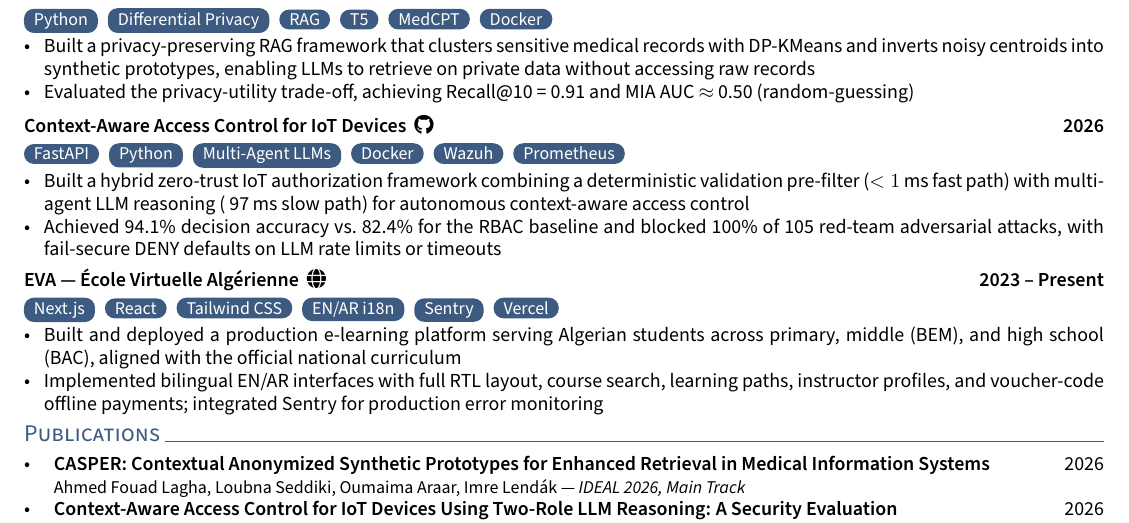
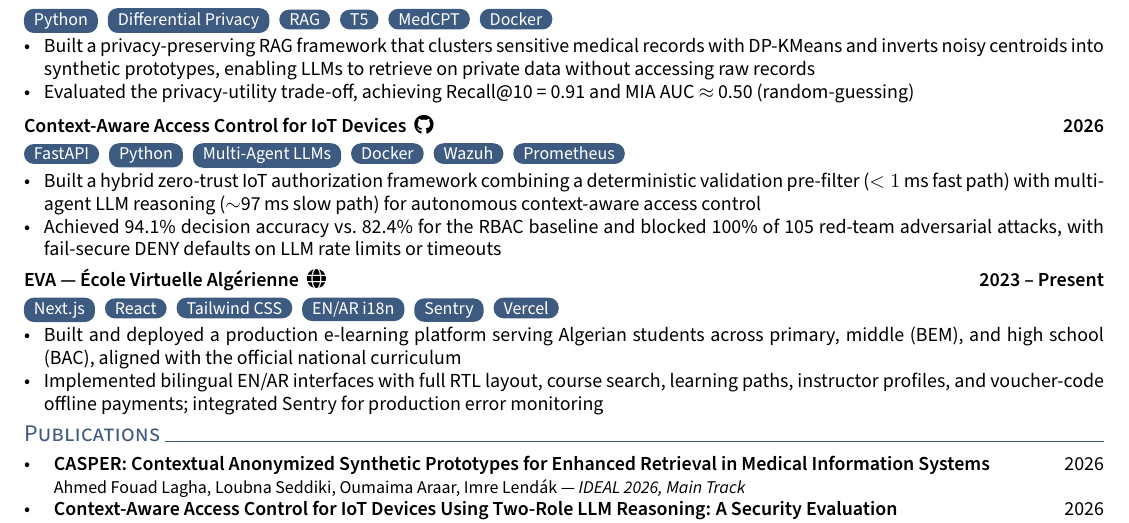
Before and after one commit to ahmed-fouad-lagha/ahmed-fouad-lagha.github.io, a LaTeX CV (_cv/Ahmed_Fouad_Lagha_Resume.tex): part of the page, cut so that both start at the same text. Compiled offline with pdfLaTeX.

Commit message:
Rename resume files, set PDF metadata, and fix tilde in IoT bullet

```diff
--- a/_cv/resume.tex
+++ b/_cv/Ahmed_Fouad_Lagha_Resume.tex
@@ -34,6 +34,14 @@
 \def\role{AI/ML Engineer \& PhD Researcher}
 \def\portfoliourl{https://ahmed-fouad-lagha.github.io}
 \def\portfolioname{ahmed-fouad-lagha.github.io}
+
+% PDF metadata (helps ATS parsers and document properties)
+\hypersetup{
+    pdftitle={\name{} - Resume},
+    pdfauthor={\name},
+    pdfsubject={AI/ML Engineer and PhD Researcher},
+    pdfkeywords={AI/ML, LLM, RAG, privacy-preserving ML, synthetic data, Python, PyTorch, FastAPI, Docker}
+}
 
 \fancypagestyle{first_page}{
     \fancyhf{}
@@ -102,7 +110,7 @@ AI/ML Engineer building production ML and LLM systems with Python, PyTorch, Fast
 \subsection{Context-Aware Access Control for IoT Devices \ \href{https://github.com/ahmed-fouad-lagha/IoT-Access-Sentinel}{\faGithub} \hfill 2026}
 \chip{FastAPI} \chip{Python} \chip{Multi-Agent LLMs} \chip{Docker} \chip{Wazuh} \chip{Prometheus}
 \begin{itemize}
-    \item Built a hybrid zero-trust IoT authorization framework combining a deterministic validation pre-filter ($<1$\,ms fast path) with multi-agent LLM reasoning (~97\,ms slow path) for autonomous context-aware access control
+    \item Built a hybrid zero-trust IoT authorization framework combining a deterministic validation pre-filter ($<1$\,ms fast path) with multi-agent LLM reasoning ($\sim$97\,ms slow path) for autonomous context-aware access control
     \item Achieved 94.1\% decision accuracy vs.\ 82.4\% for the RBAC baseline and blocked 100\% of 105 red-team adversarial attacks, with fail-secure DENY defaults on LLM rate limits or timeouts
 \end{itemize}
 
```
Also changed, not shown: _cv/Ahmed_Fouad_Lagha_Resume.pdf (added), _cv/resume.pdf (deleted), 1 other file.
